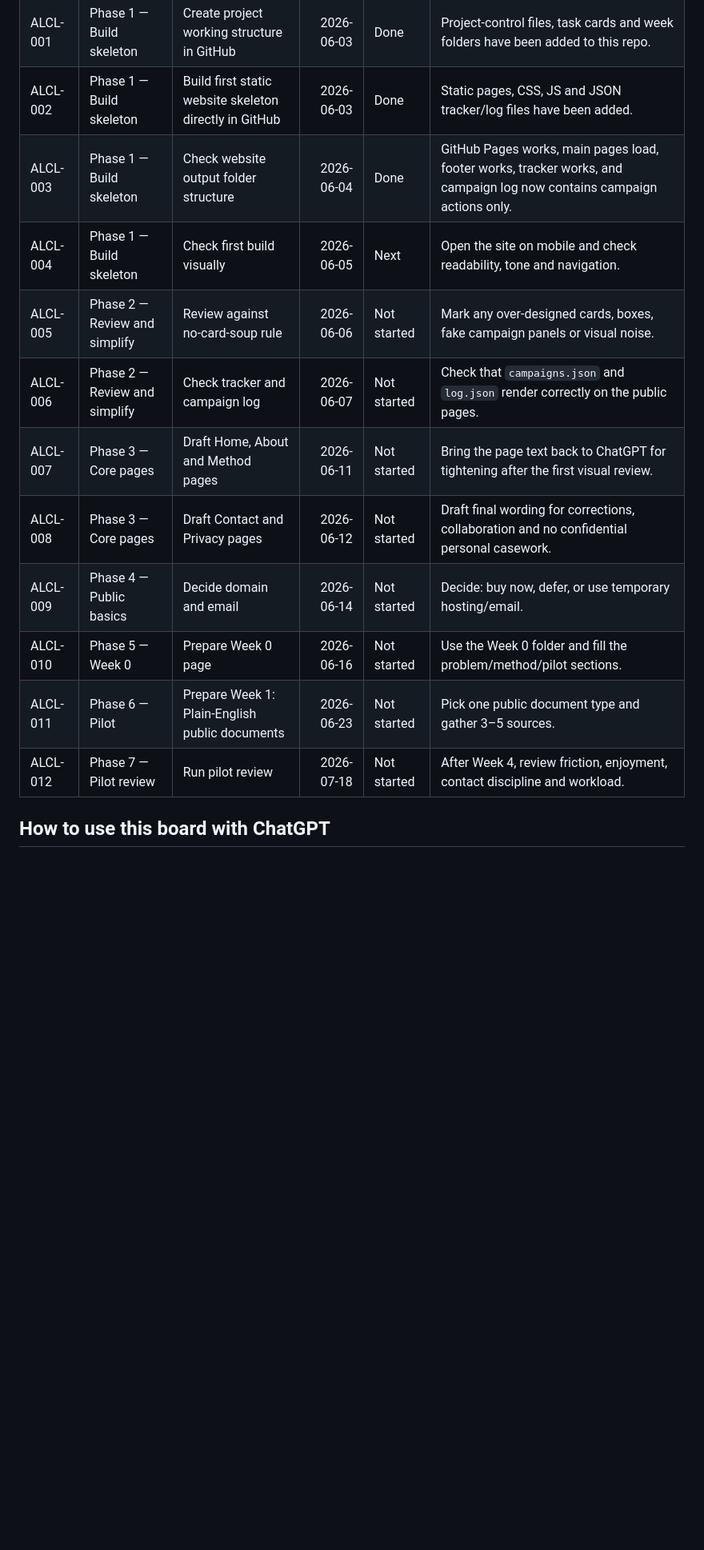
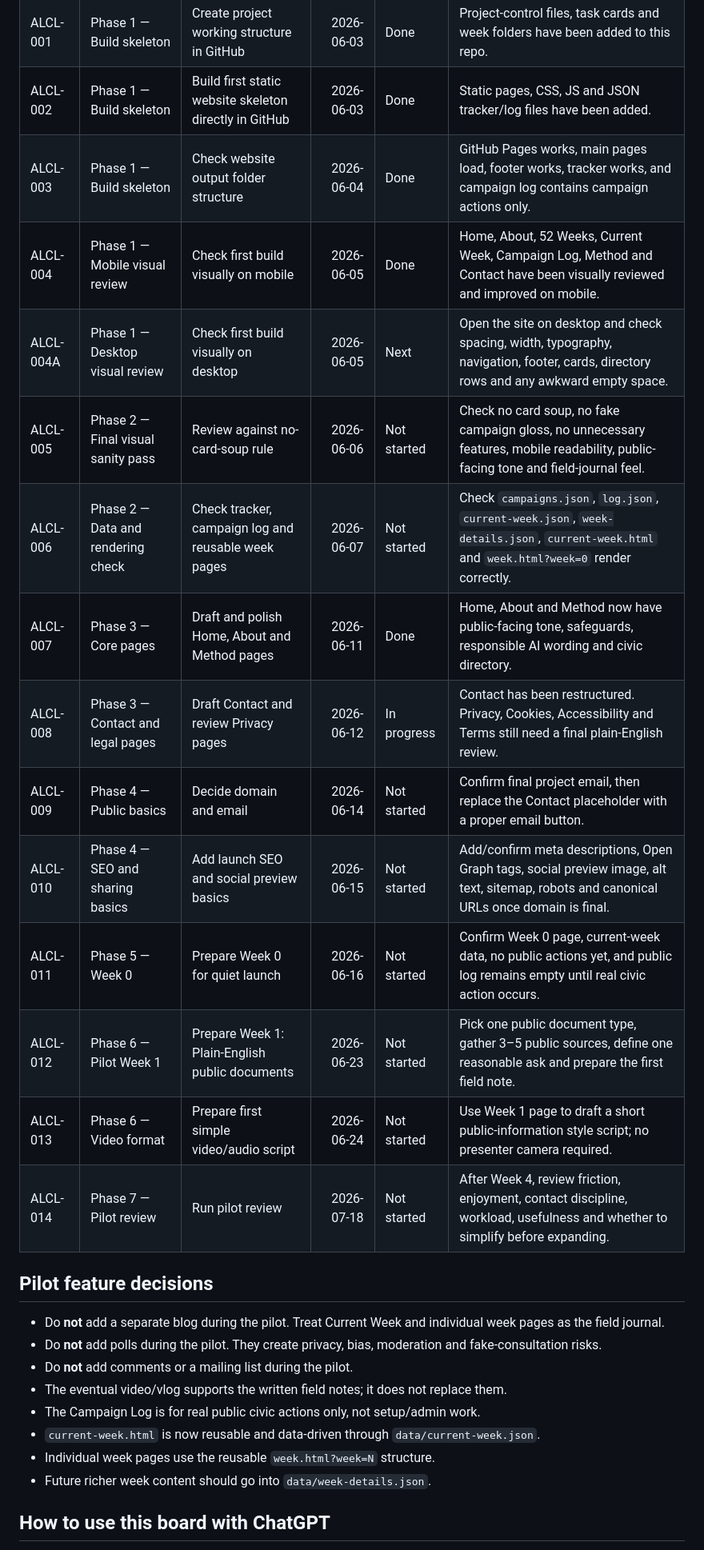
Before and after one commit to Wally189/A-Look-At-Civic-Life, a Markdown page: project-control/TASK_BOARD.md, the part around the change. Shown at 80% size. Drawn GitHub-style; blank space fills up the shorter version.

Commit message:
Update task board after mobile visual review

```diff
--- a/project-control/TASK_BOARD.md
+++ b/project-control/TASK_BOARD.md
@@ -15,16 +15,30 @@ Working rule:
 | ALCL-000 | Setup | Freeze master brief v0.1 | 2026-06-02 | Done | Use the frozen brief as the basis for the website skeleton. |
 | ALCL-001 | Phase 1 — Build skeleton | Create project working structure in GitHub | 2026-06-03 | Done | Project-control files, task cards and week folders have been added to this repo. |
 | ALCL-002 | Phase 1 — Build skeleton | Build first static website skeleton directly in GitHub | 2026-06-03 | Done | Static pages, CSS, JS and JSON tracker/log files have been added. |
-| ALCL-003 | Phase 1 — Build skeleton | Check website output folder structure | 2026-06-04 | Done | GitHub Pages works, main pages load, footer works, tracker works, and campaign log now contains campaign actions only. |
-| ALCL-004 | Phase 1 — Build skeleton | Check first build visually | 2026-06-05 | Next | Open the site on mobile and check readability, tone and navigation. |
-| ALCL-005 | Phase 2 — Review and simplify | Review against no-card-soup rule | 2026-06-06 | Not started | Mark any over-designed cards, boxes, fake campaign panels or visual noise. |
-| ALCL-006 | Phase 2 — Review and simplify | Check tracker and campaign log | 2026-06-07 | Not started | Check that `campaigns.json` and `log.json` render correctly on the public pages. |
-| ALCL-007 | Phase 3 — Core pages | Draft Home, About and Method pages | 2026-06-11 | Not started | Bring the page text back to ChatGPT for tightening after the first visual review. |
-| ALCL-008 | Phase 3 — Core pages | Draft Contact and Privacy pages | 2026-06-12 | Not started | Draft final wording for corrections, collaboration and no confidential personal casework. |
-| ALCL-009 | Phase 4 — Public basics | Decide domain and email | 2026-06-14 | Not started | Decide: buy now, defer, or use temporary hosting/email. |
-| ALCL-010 | Phase 5 — Week 0 | Prepare Week 0 page | 2026-06-16 | Not started | Use the Week 0 folder and fill the problem/method/pilot sections. |
-| ALCL-011 | Phase 6 — Pilot | Prepare Week 1: Plain-English public documents | 2026-06-23 | Not started | Pick one public document type and gather 3–5 sources. |
-| ALCL-012 | Phase 7 — Pilot review | Run pilot review | 2026-07-18 | Not started | After Week 4, review friction, enjoyment, contact discipline and workload. |
+| ALCL-003 | Phase 1 — Build skeleton | Check website output folder structure | 2026-06-04 | Done | GitHub Pages works, main pages load, footer works, tracker works, and campaign log contains campaign actions only. |
+| ALCL-004 | Phase 1 — Mobile visual review | Check first build visually on mobile | 2026-06-05 | Done | Home, About, 52 Weeks, Current Week, Campaign Log, Method and Contact have been visually reviewed and improved on mobile. |
+| ALCL-004A | Phase 1 — Desktop visual review | Check first build visually on desktop | 2026-06-05 | Next | Open the site on desktop and check spacing, width, typography, navigation, footer, cards, directory rows and any awkward empty space. |
+| ALCL-005 | Phase 2 — Final visual sanity pass | Review against no-card-soup rule | 2026-06-06 | Not started | Check no card soup, no fake campaign gloss, no unnecessary features, mobile readability, public-facing tone and field-journal feel. |
+| ALCL-006 | Phase 2 — Data and rendering check | Check tracker, campaign log and reusable week pages | 2026-06-07 | Not started | Check `campaigns.json`, `log.json`, `current-week.json`, `week-details.json`, `current-week.html` and `week.html?week=0` render correctly. |
+| ALCL-007 | Phase 3 — Core pages | Draft and polish Home, About and Method pages | 2026-06-11 | Done | Home, About and Method now have public-facing tone, safeguards, responsible AI wording and civic directory. |
+| ALCL-008 | Phase 3 — Contact and legal pages | Draft Contact and review Privacy pages | 2026-06-12 | In progress | Contact has been restructured. Privacy, Cookies, Accessibility and Terms still need a final plain-English review. |
+| ALCL-009 | Phase 4 — Public basics | Decide domain and email | 2026-06-14 | Not started | Confirm final project email, then replace the Contact placeholder with a proper email button. |
+| ALCL-010 | Phase 4 — SEO and sharing basics | Add launch SEO and social preview basics | 2026-06-15 | Not started | Add/confirm meta descriptions, Open Graph tags, social preview image, alt text, sitemap, robots and canonical URLs once domain is final. |
+| ALCL-011 | Phase 5 — Week 0 | Prepare Week 0 for quiet launch | 2026-06-16 | Not started | Confirm Week 0 page, current-week data, no public actions yet, and public log remains empty until real civic action occurs. |
+| ALCL-012 | Phase 6 — Pilot Week 1 | Prepare Week 1: Plain-English public documents | 2026-06-23 | Not started | Pick one public document type, gather 3–5 public sources, define one reasonable ask and prepare the first field note. |
+| ALCL-013 | Phase 6 — Video format | Prepare first simple video/audio script | 2026-06-24 | Not started | Use Week 1 page to draft a short public-information style script; no presenter camera required. |
+| ALCL-014 | Phase 7 — Pilot review | Run pilot review | 2026-07-18 | Not started | After Week 4, review friction, enjoyment, contact discipline, workload, usefulness and whether to simplify before expanding. |
+
+## Pilot feature decisions
+
+- Do **not** add a separate blog during the pilot. Treat Current Week and individual week pages as the field journal.
+- Do **not** add polls during the pilot. They create privacy, bias, moderation and fake-consultation risks.
+- Do **not** add comments or a mailing list during the pilot.
+- The eventual video/vlog supports the written field notes; it does not replace them.
+- The Campaign Log is for real public civic actions only, not setup/admin work.
+- `current-week.html` is now reusable and data-driven through `data/current-week.json`.
+- Individual week pages use the reusable `week.html?week=N` structure.
+- Future richer week content should go into `data/week-details.json`.
 
 ## How to use this board with ChatGPT
 
```
